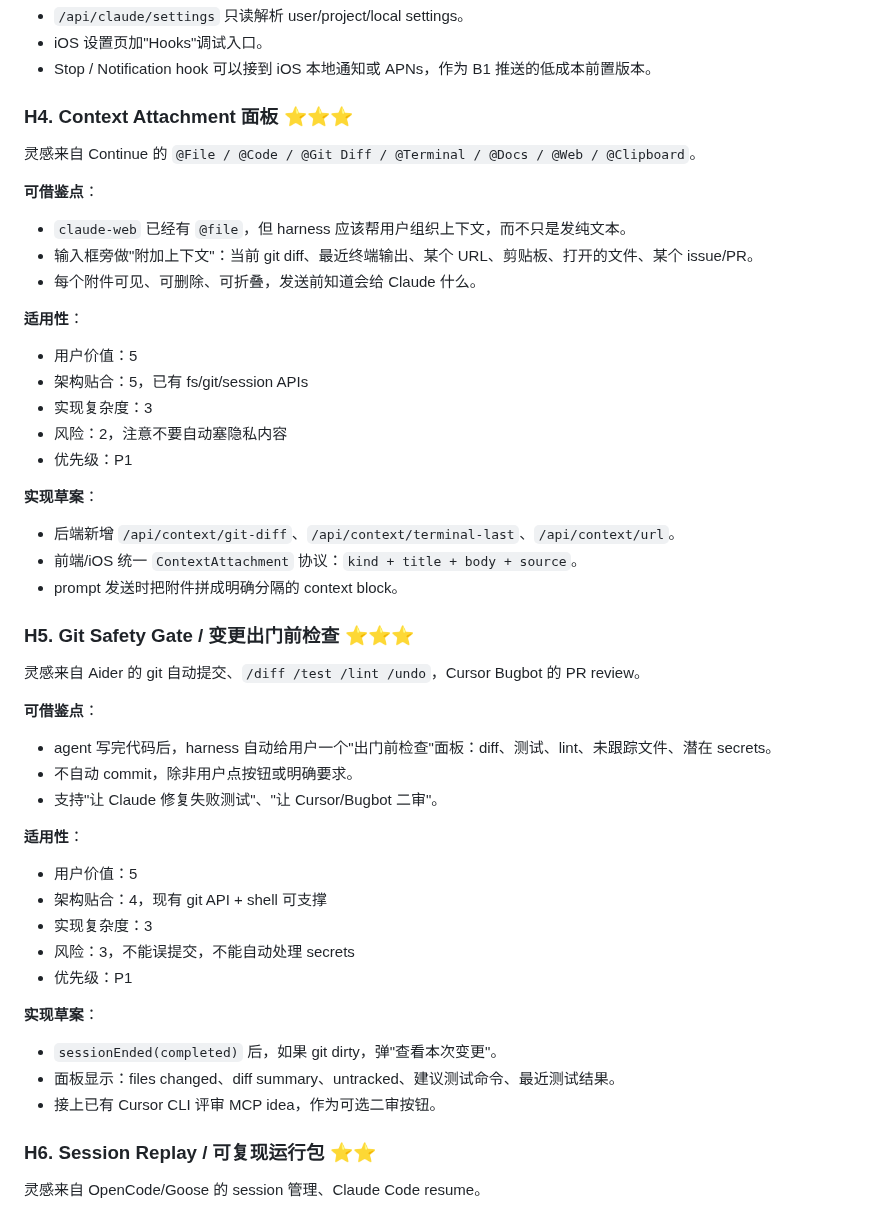
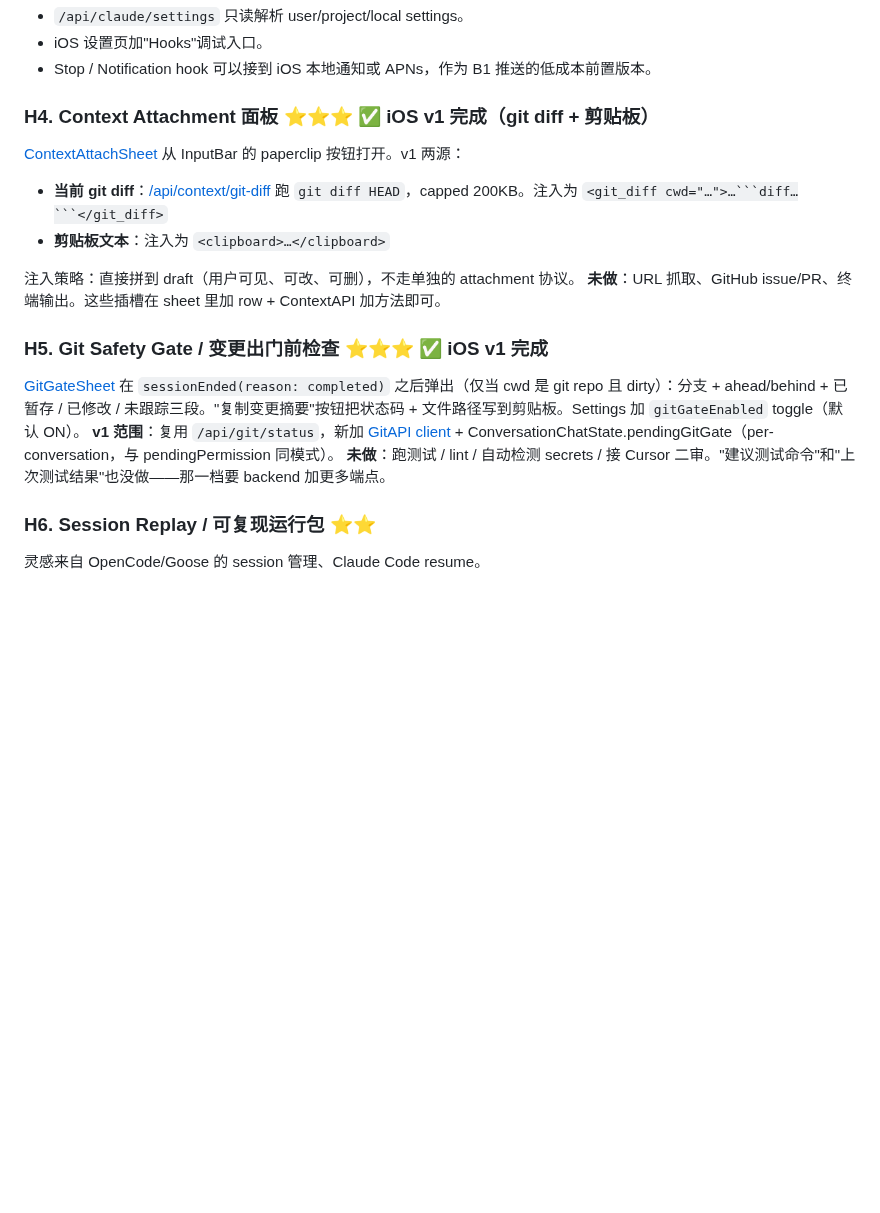
Before and after one commit to Albertsun6/claude-web, a Markdown page: docs/IDEAS.md, the part around one of its changes. Rendered like a GitHub page; blank space fills up the shorter version.

````diff
--- a/docs/IDEAS.md
+++ b/docs/IDEAS.md
@@ -509,45 +494,18 @@ Settings 加 Toggle，控制 thinking block 默认展开/折叠。当前 thinkin
 - iOS 设置页加"Hooks"调试入口。
 - Stop / Notification hook 可以接到 iOS 本地通知或 APNs，作为 B1 推送的低成本前置版本。
 
-### H4. Context Attachment 面板 ⭐⭐⭐
-灵感来自 Continue 的 `@File / @Code / @Git Diff / @Terminal / @Docs / @Web / @Clipboard`。
+### H4. Context Attachment 面板 ⭐⭐⭐ ✅ iOS v1 完成（git diff + 剪贴板）
+[ContextAttachSheet](packages/ios-native/Sources/ClaudeWeb/Views/ContextAttachSheet.swift) 从 InputBar 的 paperclip 按钮打开。v1 两源：
+- **当前 git diff**：[/api/context/git-diff](packages/backend/src/routes/context.ts) 跑 `git diff HEAD`，capped 200KB。注入为 `<git_diff cwd="…">…```diff…```</git_diff>`
+- **剪贴板文本**：注入为 `<clipboard>…</clipboard>`
 
-**可借鉴点**：
-- `claude-web` 已经有 `@file`，但 harness 应该帮用户组织上下文，而不只是发纯文本。
-- 输入框旁做"附加上下文"：当前 git diff、最近终端输出、某个 URL、剪贴板、打开的文件、某个 issue/PR。
-- 每个附件可见、可删除、可折叠，发送前知道会给 Claude 什么。
+注入策略：直接拼到 draft（用户可见、可改、可删），不走单独的 attachment 协议。
+**未做**：URL 抓取、GitHub issue/PR、终端输出。这些插槽在 sheet 里加 row + ContextAPI 加方法即可。
 
-**适用性**：
-- 用户价值：5
-- 架构贴合：5，已有 fs/git/session APIs
-- 实现复杂度：3
-- 风险：2，注意不要自动塞隐私内容
-- 优先级：P1
-
-**实现草案**：
-- 后端新增 `/api/context/git-diff`、`/api/context/terminal-last`、`/api/context/url`。
-- 前端/iOS 统一 `ContextAttachment` 协议：`kind + title + body + source`。
-- prompt 发送时把附件拼成明确分隔的 context block。
-
-### H5. Git Safety Gate / 变更出门前检查 ⭐⭐⭐
-灵感来自 Aider 的 git 自动提交、`/diff /test /lint /undo`，Cursor Bugbot 的 PR review。
-
-**可借鉴点**：
-- agent 写完代码后，harness 自动给用户一个"出门前检查"面板：diff、测试、lint、未跟踪文件、潜在 secrets。
-- 不自动 commit，除非用户点按钮或明确要求。
-- 支持"让 Claude 修复失败测试"、"让 Cursor/Bugbot 二审"。
-
-**适用性**：
-- 用户价值：5
-- 架构贴合：4，现有 git API + shell 可支撑
-- 实现复杂度：3
-- 风险：3，不能误提交，不能自动处理 secrets
-- 优先级：P1
-
-**实现草案**：
-- `sessionEnded(completed)` 后，如果 git dirty，弹"查看本次变更"。
-- 面板显示：files changed、diff summary、untracked、建议测试命令、最近测试结果。
-- 接上已有 Cursor CLI 评审 MCP idea，作为可选二审按钮。
+### H5. Git Safety Gate / 变更出门前检查 ⭐⭐⭐ ✅ iOS v1 完成
+[GitGateSheet](packages/ios-native/Sources/ClaudeWeb/Views/GitGateSheet.swift) 在 `sessionEnded(reason: completed)` 之后弹出（仅当 cwd 是 git repo 且 dirty）：分支 + ahead/behind + 已暂存 / 已修改 / 未跟踪三段。"复制变更摘要"按钮把状态码 + 文件路径写到剪贴板。Settings 加 `gitGateEnabled` toggle（默认 ON）。
+**v1 范围**：复用 `/api/git/status`，新加 [GitAPI client](packages/ios-native/Sources/ClaudeWeb/GitAPI.swift) + ConversationChatState.pendingGitGate（per-conversation，与 pendingPermission 同模式）。
+**未做**：跑测试 / lint / 自动检测 secrets / 接 Cursor 二审。"建议测试命令"和"上次测试结果"也没做——那一档要 backend 加更多端点。
 
 ### H6. Session Replay / 可复现运行包 ⭐⭐
 灵感来自 OpenCode/Goose 的 session 管理、Claude Code resume。
````
Also changed, not shown: other parts of docs/IDEAS.md (+4 -19 lines), docs/USER_MANUAL.md (+31 -0 lines).
